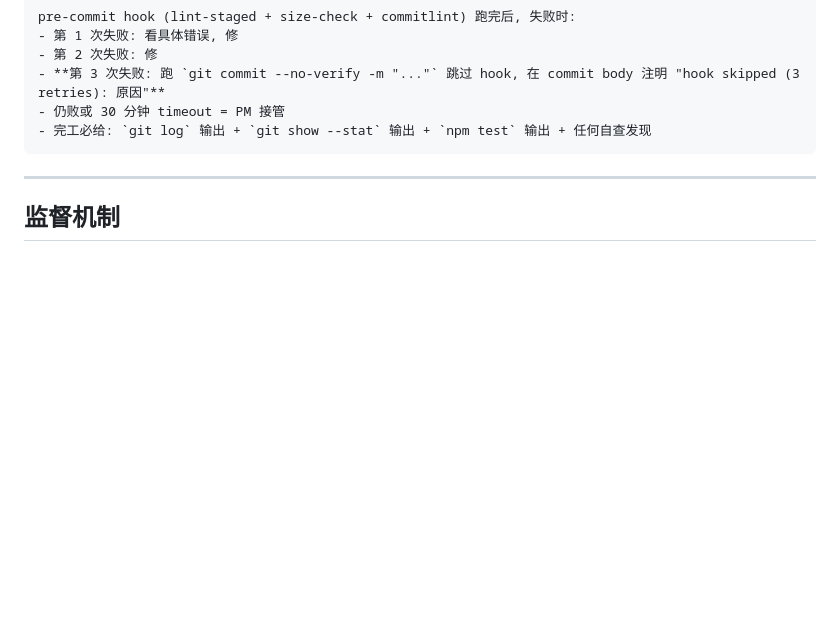
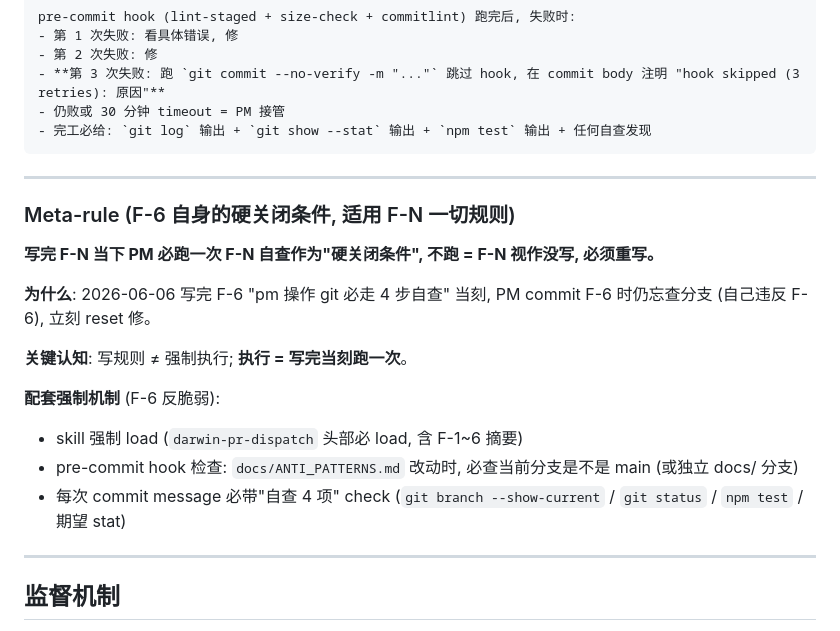
Before and after one commit to weixingnc/darwin_ai, a Markdown page: docs/ANTI_PATTERNS.md, the part around the change. Drawn GitHub-style; blank space fills up the shorter version.

Commit message:
docs(patterns): meta-rule - 写完 f-n 当下必跑 f-n 自查作为硬关闭条件
- meta-rule 是 f-6 自身的硬关闭条件, 适用 f-n 一切规则
- 写完 f-n 当下 pm 必跑一次 f-n 自查作为硬关闭条件
- 不跑 = f-n 视作没写, 必须重写
- 关键认知: 写规则 ≠ 强制执行; 执行 = 写完当刻跑一次
- 配套强制机制: skill 强制 load (darwin-pr-dispatch 头部) + pre-commit hook 检查分支

```diff
--- a/docs/ANTI_PATTERNS.md
+++ b/docs/ANTI_PATTERNS.md
@@ -699,6 +699,22 @@ pre-commit hook (lint-staged + size-check + commitlint) 跑完后, 失败时:
 
 ---
 
+### Meta-rule (F-6 自身的硬关闭条件, 适用 F-N 一切规则)
+
+**写完 F-N 当下 PM 必跑一次 F-N 自查作为"硬关闭条件", 不跑 = F-N 视作没写, 必须重写。**
+
+**为什么**: 2026-06-06 写完 F-6 "pm 操作 git 必走 4 步自查" 当刻, PM commit F-6 时仍忘查分支 (自己违反 F-6), 立刻 reset 修。
+
+**关键认知**: 写规则 ≠ 强制执行; **执行 = 写完当刻跑一次**。
+
+**配套强制机制** (F-6 反脆弱):
+
+- skill 强制 load (`darwin-pr-dispatch` 头部必 load, 含 F-1~6 摘要)
+- pre-commit hook 检查: `docs/ANTI_PATTERNS.md` 改动时, 必查当前分支是不是 main (或独立 docs/ 分支)
+- 每次 commit message 必带"自查 4 项" check (`git branch --show-current` / `git status` / `npm test` / 期望 stat)
+
+---
+
 ## 监督机制
 
 - **PR review**：reviewer 看到任一反模式 → reject
```
